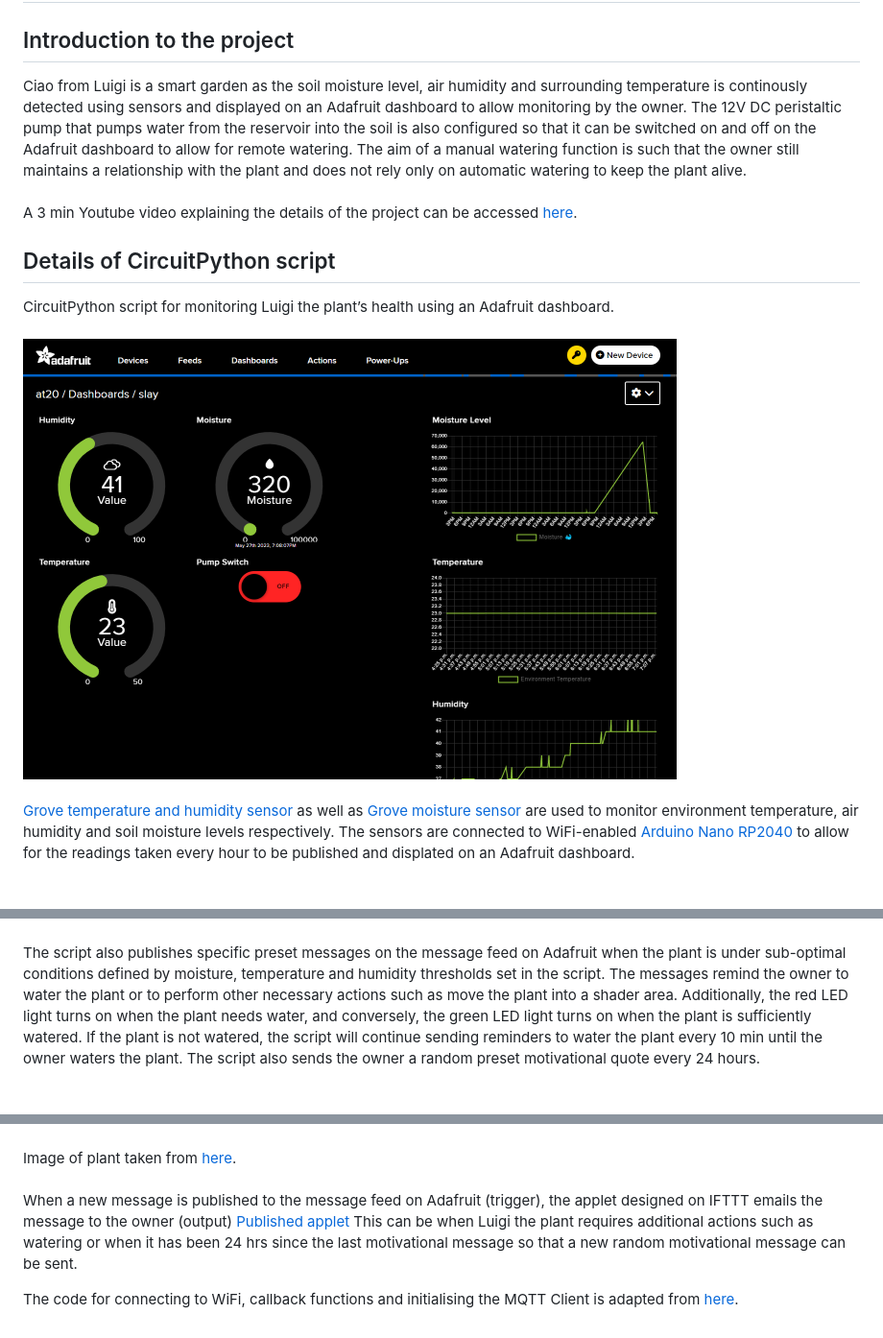
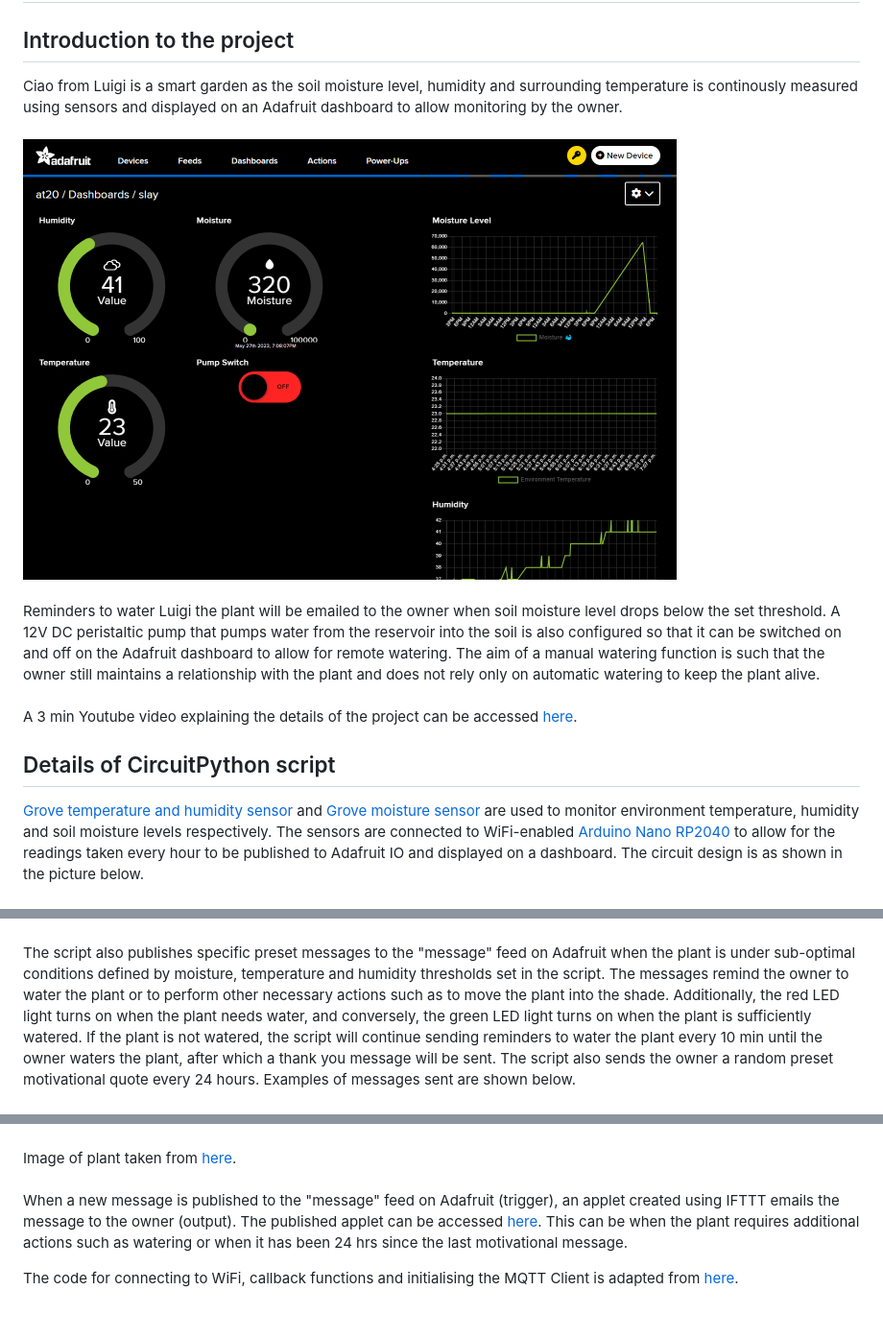
Before and after one commit to weixin10/CiaofromLuigi, a Markdown page: README.md, 3 parts joined by grey strips. Shown: that part at 96% size. Drawn GitHub-style.

```diff
--- a/README.md
+++ b/README.md
@@ -1,21 +1,22 @@
 # CiaofromLuigi-Smart-Garden-
 
 ## Introduction to the project
-Ciao from Luigi is a smart garden as the soil moisture level, air humidity and surrounding temperature is continously detected using sensors and displayed on an Adafruit dashboard to allow monitoring by the owner. The 12V DC peristaltic pump that pumps water from the reservoir into the soil is also configured so that it can be switched on and off on the Adafruit dashboard to allow for remote watering. The aim of a manual watering function is such that the owner still maintains a relationship with the plant and does not rely only on automatic watering to keep the plant alive.
+Ciao from Luigi is a smart garden as the soil moisture level, humidity and surrounding temperature is continously measured using sensors and displayed on an Adafruit dashboard to allow monitoring by the owner.
+<br><br>
+<img src="Images/Adafruit dashboard.png" class = "center">
+<br><br>
+Reminders to water Luigi the plant will be emailed to the owner when soil moisture level drops below the set threshold. A 12V DC peristaltic pump that pumps water from the reservoir into the soil is also configured so that it can be switched on and off on the Adafruit dashboard to allow for remote watering. The aim of a manual watering function is such that the owner still maintains a relationship with the plant and does not rely only on automatic watering to keep the plant alive.
 <br><br>
 A 3 min Youtube video explaining the details of the project can be accessed [here](https://www.youtube.com/watch?v=AcPJYAaz1nI).
 
 ## Details of CircuitPython script
-CircuitPython script for monitoring Luigi the plant’s health using an Adafruit dashboard.
-<br><br>
-<img src="Images/Adafruit dashboard.png" class = "center">
-<br><br>
-[Grove temperature and humidity sensor](https://wiki.seeedstudio.com/Grove-TemperatureAndHumidity_Sensor/) as well as [Grove moisture sensor](https://wiki.seeedstudio.com/Grove-Moisture_Sensor/) are used to monitor environment temperature, air humidity and soil moisture levels respectively. The sensors are connected to WiFi-enabled [Arduino Nano RP2040](https://docs.arduino.cc/hardware/nano-rp2040-connect) to allow for the readings taken every hour to be published and displated on an Adafruit dashboard.
+
+[Grove temperature and humidity sensor](https://wiki.seeedstudio.com/Grove-TemperatureAndHumidity_Sensor/) and [Grove moisture sensor](https://wiki.seeedstudio.com/Grove-Moisture_Sensor/) are used to monitor environment temperature, humidity and soil moisture levels respectively. The sensors are connected to WiFi-enabled [Arduino Nano RP2040](https://docs.arduino.cc/hardware/nano-rp2040-connect) to allow for the readings taken every hour to be published to Adafruit IO and displayed on a dashboard. The circuit design is as shown in the picture below.
 <br><br>
 <img src="Images/circuit.png" class = "center">
 <br><br>
-The script also publishes specific preset messages on the message feed on Adafruit when the plant is under sub-optimal conditions defined by moisture, temperature and humidity thresholds set in the script. The messages remind the owner to water the plant or to perform other necessary actions such as move the plant into a shader area. Additionally, the red LED light turns on when the plant needs water, and conversely, the green LED light turns on when the plant is sufficiently watered. If the plant is not watered, the script will continue sending reminders to water the plant every 10 min until the owner waters the plant. The script also sends the owner a random preset motivational quote every 24 hours.
+The script also publishes specific preset messages to the "message" feed on Adafruit when the plant is under sub-optimal conditions defined by moisture, temperature and humidity thresholds set in the script. The messages remind the owner to water the plant or to perform other necessary actions such as to move the plant into the shade. Additionally, the red LED light turns on when the plant needs water, and conversely, the green LED light turns on when the plant is sufficiently watered. If the plant is not watered, the script will continue sending reminders to water the plant every 10 min until the owner waters the plant, after which a thank you message will be sent. The script also sends the owner a random preset motivational quote every 24 hours. Examples of messages sent are shown below.
 <br><br><img src="Images/messages.png"><br><br> Image of plant taken from [here](https://www.vecteezy.com/vector-art/3226944-cute-ornamental-plant-icon-cartoon-illustration).<br><br>
-When a new message is published to the message feed on Adafruit (trigger), the applet designed on IFTTT emails the message to the owner (output) [Published applet](https://ifttt.com/applets/CUZQrvq2-message-channel-for-ciao-from-luigi) This can be when Luigi the plant requires additional actions such as watering or when it has been 24 hrs since the last motivational message so that a new random motivational message can be sent.
+When a new message is published to the "message" feed on Adafruit (trigger), an applet created using IFTTT emails the message to the owner (output). The published applet can be accessed [here](https://ifttt.com/applets/CUZQrvq2-message-channel-for-ciao-from-luigi). This can be when the plant requires additional actions such as watering or when it has been 24 hrs since the last motivational message.
 
 The code for connecting to WiFi, callback functions and initialising the MQTT Client is adapted from [here](https://learn.adafruit.com/quickstart-rp2040-pico-with-wifi-and-circuitpython/usage-with-adafruit-io).
```
